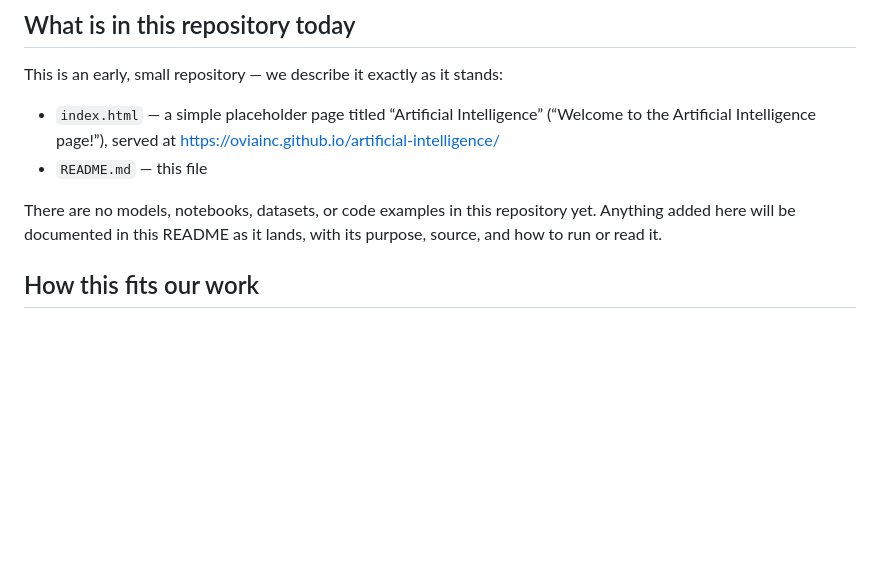
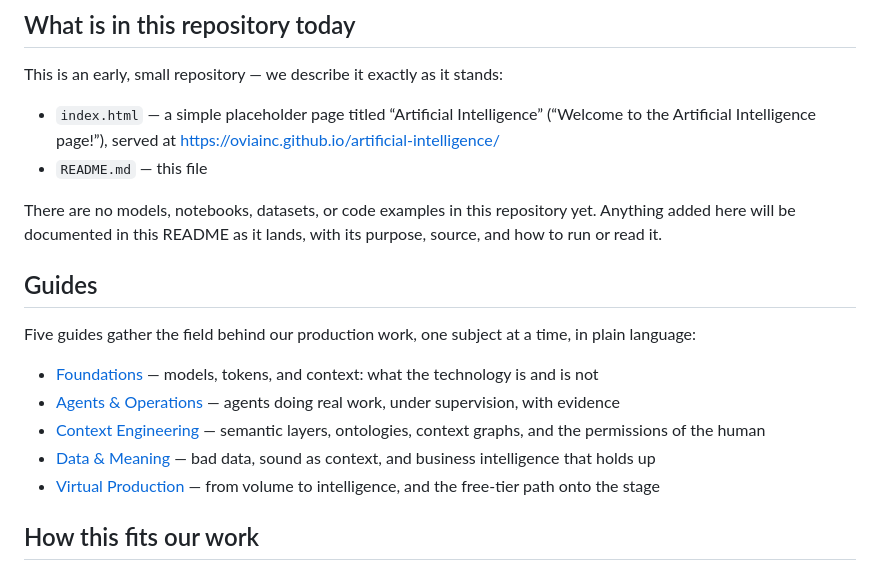
Before and after one commit to Oviainc/artificial-intelligence, a Markdown page: README.md, the part around the change. Drawn GitHub-style; blank space fills up the shorter version.

Commit message:
Add Guides section to README

```diff
--- a/README.md
+++ b/README.md
@@ -21,6 +21,16 @@ This is an early, small repository — we describe it exactly as it stands:
 - `README.md` — this file
 
 There are no models, notebooks, datasets, or code examples in this repository yet. Anything added here will be documented in this README as it lands, with its purpose, source, and how to run or read it.
+
+## Guides
+
+Five guides gather the field behind our production work, one subject at a time, in plain language:
+
+- [Foundations](https://oviainc.github.io/artificial-intelligence/guides/foundations.html) — models, tokens, and context: what the technology is and is not
+- [Agents & Operations](https://oviainc.github.io/artificial-intelligence/guides/agents-and-operations.html) — agents doing real work, under supervision, with evidence
+- [Context Engineering](https://oviainc.github.io/artificial-intelligence/guides/context-engineering.html) — semantic layers, ontologies, context graphs, and the permissions of the human
+- [Data & Meaning](https://oviainc.github.io/artificial-intelligence/guides/data-and-meaning.html) — bad data, sound as context, and business intelligence that holds up
+- [Virtual Production](https://oviainc.github.io/artificial-intelligence/guides/virtual-production.html) — from volume to intelligence, and the free-tier path onto the stage
 
 ## How this fits our work
 
```
